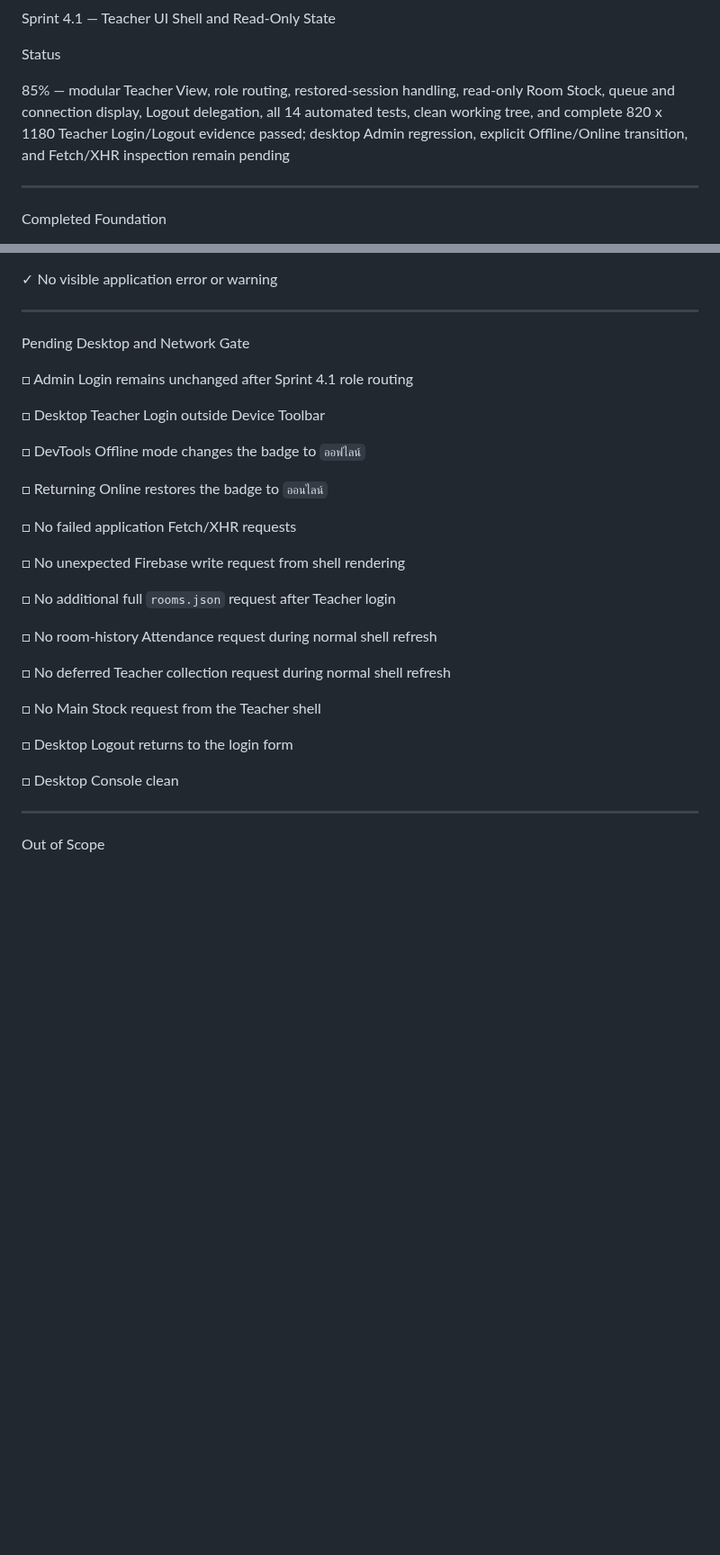
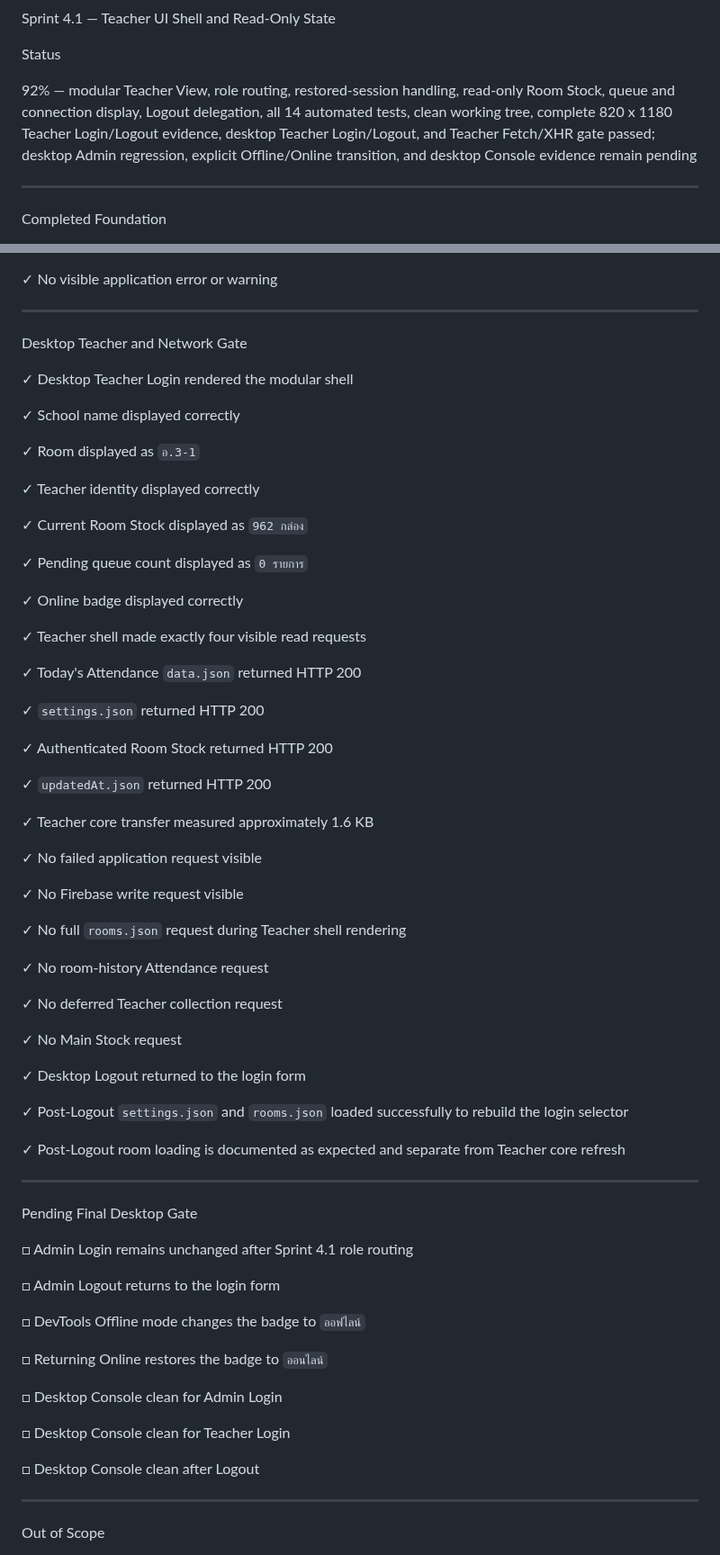
Before and after one commit to possible25672024-tech/MilkSchoolSystem-V2, a Markdown page: SPRINT_STATUS.md, 2 parts joined by grey strips. Shown at 90% size. Rendered like a GitHub page; blank space fills up the shorter version.

Commit message:
docs(sprint): record desktop Teacher network gate pass

```diff
--- a/SPRINT_STATUS.md
+++ b/SPRINT_STATUS.md
@@ -26,7 +26,7 @@ Sprint 4.1 — Teacher UI Shell and Read-Only State
 
 Status
 
-85% — modular Teacher View, role routing, restored-session handling, read-only Room Stock, queue and connection display, Logout delegation, all 14 automated tests, clean working tree, and complete 820 x 1180 Teacher Login/Logout evidence passed; desktop Admin regression, explicit Offline/Online transition, and Fetch/XHR inspection remain pending
+92% — modular Teacher View, role routing, restored-session handling, read-only Room Stock, queue and connection display, Logout delegation, all 14 automated tests, clean working tree, complete 820 x 1180 Teacher Login/Logout evidence, desktop Teacher Login/Logout, and Teacher Fetch/XHR gate passed; desktop Admin regression, explicit Offline/Online transition, and desktop Console evidence remain pending
 
 ---
 
@@ -204,31 +204,69 @@ Responsive Browser Gate — 820 x 1180
 
 ---
 
-Pending Desktop and Network Gate
+Desktop Teacher and Network Gate
+
+✓ Desktop Teacher Login rendered the modular shell
+
+✓ School name displayed correctly
+
+✓ Room displayed as `อ.3-1`
+
+✓ Teacher identity displayed correctly
+
+✓ Current Room Stock displayed as `962 กล่อง`
+
+✓ Pending queue count displayed as `0 รายการ`
+
+✓ Online badge displayed correctly
+
+✓ Teacher shell made exactly four visible read requests
+
+✓ Today's Attendance `data.json` returned HTTP 200
+
+✓ `settings.json` returned HTTP 200
+
+✓ Authenticated Room Stock returned HTTP 200
+
+✓ `updatedAt.json` returned HTTP 200
+
+✓ Teacher core transfer measured approximately 1.6 KB
+
+✓ No failed application request visible
+
+✓ No Firebase write request visible
+
+✓ No full `rooms.json` request during Teacher shell rendering
+
+✓ No room-history Attendance request
+
+✓ No deferred Teacher collection request
+
+✓ No Main Stock request
+
+✓ Desktop Logout returned to the login form
+
+✓ Post-Logout `settings.json` and `rooms.json` loaded successfully to rebuild the login selector
+
+✓ Post-Logout room loading is documented as expected and separate from Teacher core refresh
+
+---
+
+Pending Final Desktop Gate
 
 □ Admin Login remains unchanged after Sprint 4.1 role routing
 
-□ Desktop Teacher Login outside Device Toolbar
+□ Admin Logout returns to the login form
 
 □ DevTools Offline mode changes the badge to `ออฟไลน์`
 
 □ Returning Online restores the badge to `ออนไลน์`
 
-□ No failed application Fetch/XHR requests
+□ Desktop Console clean for Admin Login
 
-□ No unexpected Firebase write request from shell rendering
+□ Desktop Console clean for Teacher Login
 
-□ No additional full `rooms.json` request after Teacher login
-
-□ No room-history Attendance request during normal shell refresh
-
-□ No deferred Teacher collection request during normal shell refresh
-
-□ No Main Stock request from the Teacher shell
-
-□ Desktop Logout returns to the login form
-
-□ Desktop Console clean
+□ Desktop Console clean after Logout
 
 ---
 
```
